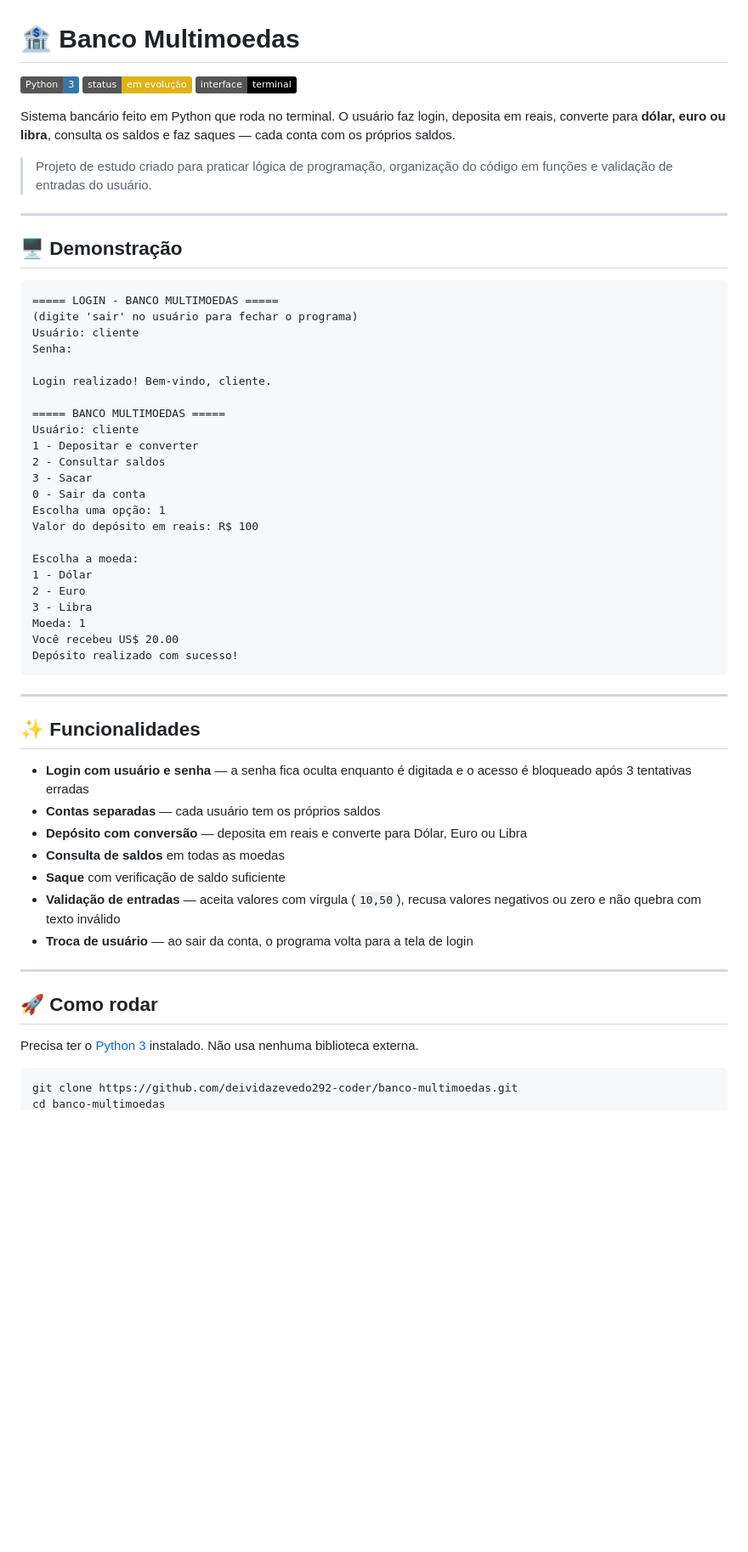
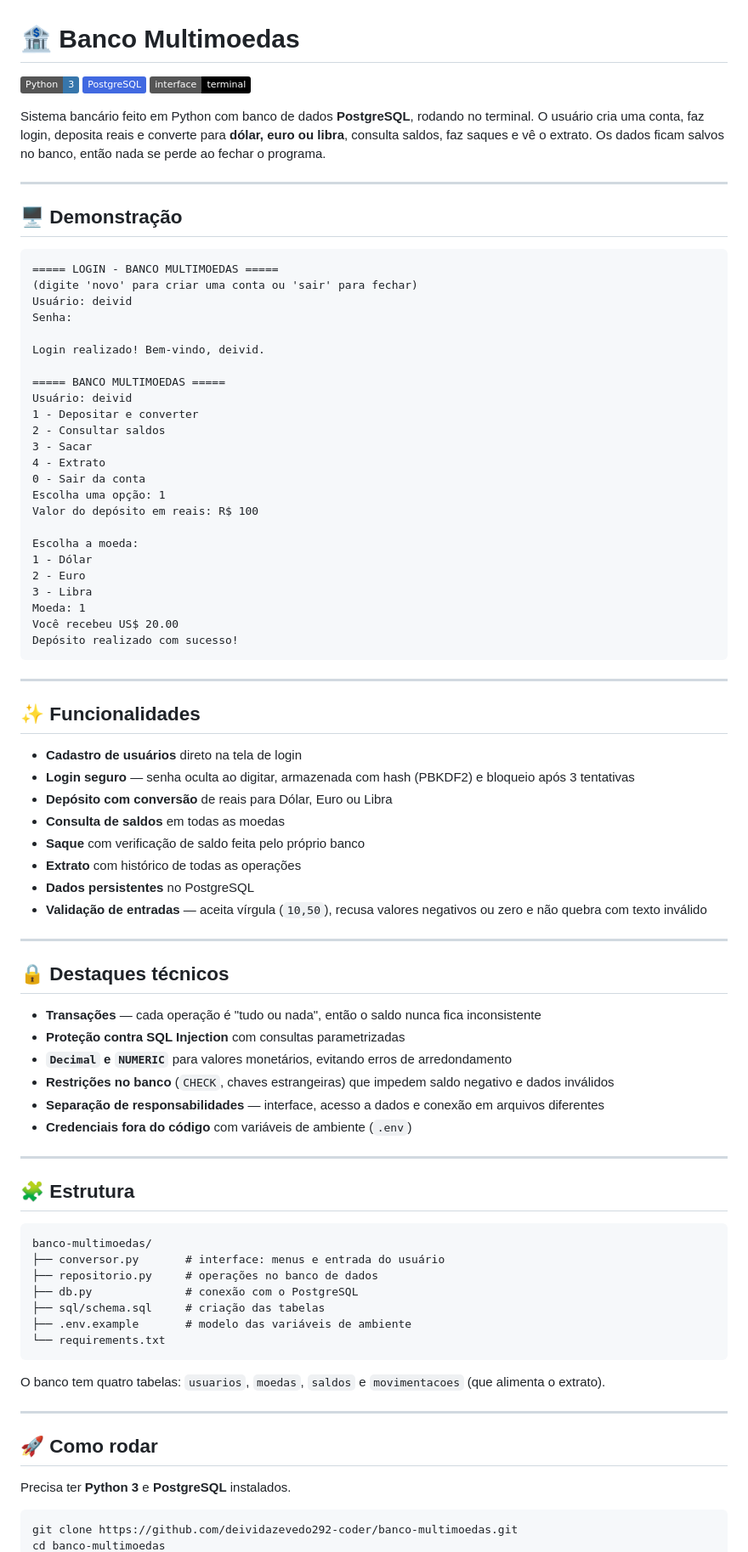
Before and after one commit to deividazevedo292-coder/banco-multimoedas, a Markdown page: README.md, the part around one of its changes. Shown at 85% size. Drawn GitHub-style; badges without logos; blank space fills up the shorter version.

````diff
--- a/README.md
+++ b/README.md
@@ -1,12 +1,10 @@
 # 🏦 Banco Multimoedas
 
 ![Python](https://img.shields.io/badge/Python-3-3776AB?logo=python&logoColor=white)
-![Status](https://img.shields.io/badge/status-em%20evolução-yellow)
+![PostgreSQL](https://img.shields.io/badge/PostgreSQL-4169E1?logo=postgresql&logoColor=white)
 ![Interface](https://img.shields.io/badge/interface-terminal-black)
 
-Sistema bancário feito em Python que roda no terminal. O usuário faz login, deposita em reais, converte para **dólar, euro ou libra**, consulta os saldos e faz saques — cada conta com os próprios saldos.
-
-> Projeto de estudo criado para praticar lógica de programação, organização do código em funções e validação de entradas do usuário.
+Sistema bancário feito em Python com banco de dados **PostgreSQL**, rodando no terminal. O usuário cria uma conta, faz login, deposita reais e converte para **dólar, euro ou libra**, consulta saldos, faz saques e vê o extrato. Os dados ficam salvos no banco, então nada se perde ao fechar o programa.
 
 ---
 
@@ -14,17 +12,18 @@ Sistema bancário feito em Python que roda no terminal. O usuário faz login, de
 
 ```
 ===== LOGIN - BANCO MULTIMOEDAS =====
-(digite 'sair' no usuário para fechar o programa)
-Usuário: cliente
+(digite 'novo' para criar uma conta ou 'sair' para fechar)
+Usuário: deivid
 Senha:
 
-Login realizado! Bem-vindo, cliente.
+Login realizado! Bem-vindo, deivid.
 
 ===== BANCO MULTIMOEDAS =====
-Usuário: cliente
+Usuário: deivid
 1 - Depositar e converter
 2 - Consultar saldos
 3 - Sacar
+4 - Extrato
 0 - Sair da conta
 Escolha uma opção: 1
 Valor do depósito em reais: R$ 100
@@ -42,19 +41,47 @@ Depósito realizado com sucesso!
 
 ## ✨ Funcionalidades
 
-- **Login com usuário e senha** — a senha fica oculta enquanto é digitada e o acesso é bloqueado após 3 tentativas erradas
-- **Contas separadas** — cada usuário tem os próprios saldos
-- **Depósito com conversão** — deposita em reais e converte para Dólar, Euro ou Libra
+- **Cadastro de usuários** direto na tela de login
+- **Login seguro** — senha oculta ao digitar, armazenada com hash (PBKDF2) e bloqueio após 3 tentativas
+- **Depósito com conversão** de reais para Dólar, Euro ou Libra
 - **Consulta de saldos** em todas as moedas
-- **Saque** com verificação de saldo suficiente
-- **Validação de entradas** — aceita valores com vírgula (`10,50`), recusa valores negativos ou zero e não quebra com texto inválido
-- **Troca de usuário** — ao sair da conta, o programa volta para a tela de login
+- **Saque** com verificação de saldo feita pelo próprio banco
+- **Extrato** com histórico de todas as operações
+- **Dados persistentes** no PostgreSQL
+- **Validação de entradas** — aceita vírgula (`10,50`), recusa valores negativos ou zero e não quebra com texto inválido
+
+---
+
+## 🔒 Destaques técnicos
+
+- **Transações** — cada operação é "tudo ou nada", então o saldo nunca fica inconsistente
+- **Proteção contra SQL Injection** com consultas parametrizadas
+- **`Decimal` e `NUMERIC`** para valores monetários, evitando erros de arredondamento
+- **Restrições no banco** (`CHECK`, chaves estrangeiras) que impedem saldo negativo e dados inválidos
+- **Separação de responsabilidades** — interface, acesso a dados e conexão em arquivos diferentes
+- **Credenciais fora do código** com variáveis de ambiente (`.env`)
+
+---
+
+## 🧩 Estrutura
+
+```
+banco-multimoedas/
+├── conversor.py       # interface: menus e entrada do usuário
+├── repositorio.py     # operações no banco de dados
+├── db.py              # conexão com o PostgreSQL
+├── sql/schema.sql     # criação das tabelas
+├── .env.example       # modelo das variáveis de ambiente
+└── requirements.txt
+```
+
+O banco tem quatro tabelas: `usuarios`, `moedas`, `saldos` e `movimentacoes` (que alimenta o extrato).
 
 ---
 
 ## 🚀 Como rodar
 
-Precisa ter o [Python 3](https://www.python.org/downloads/) instalado. Não usa nenhuma biblioteca externa.
+Precisa ter **Python 3** e **PostgreSQL** instalados.
 
 ```bash
 git clone https://github.com/deividazevedo292-coder/banco-multimoedas.git
````
Also changed, not shown: other parts of README.md (+35 -38 lines).
